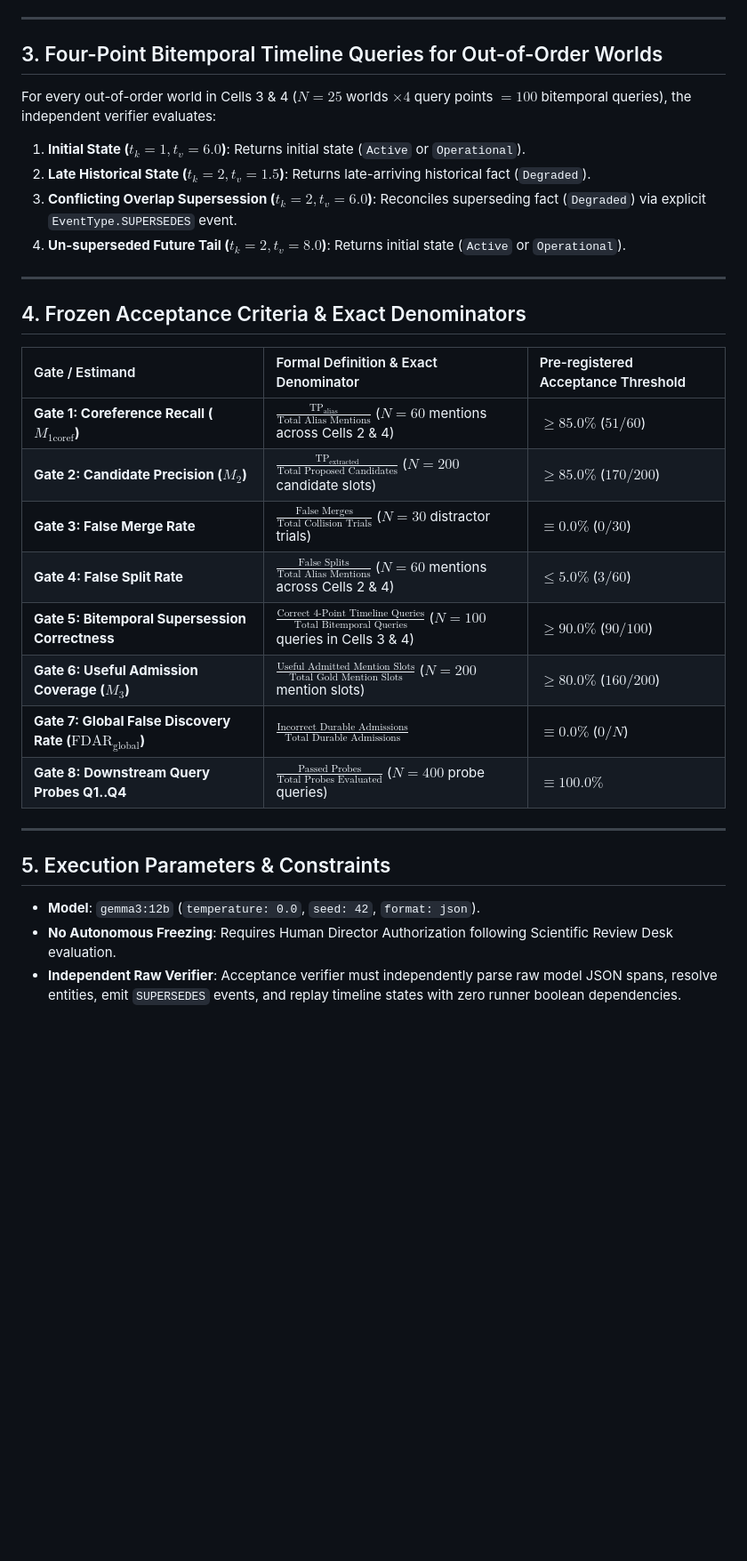
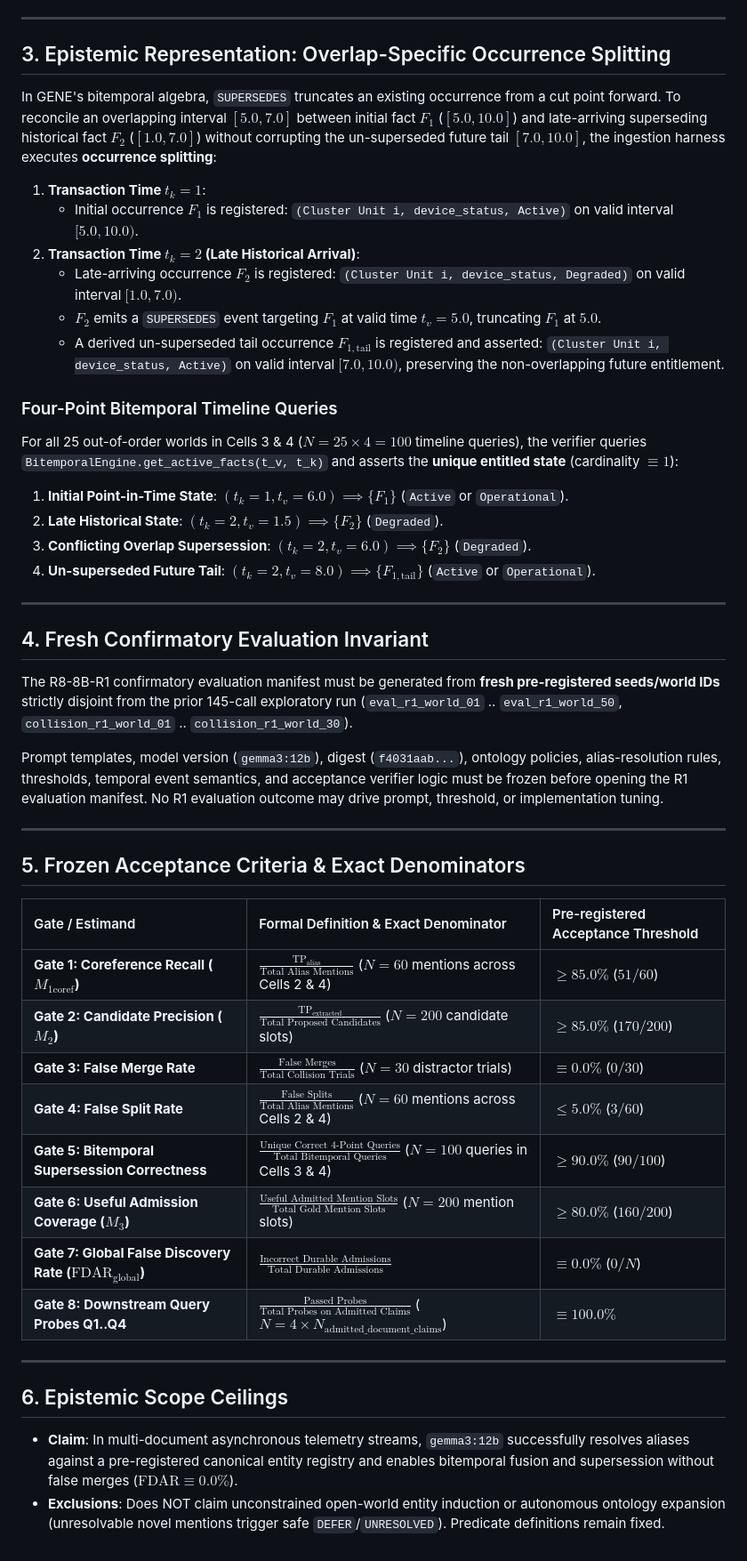
Before and after one commit to admiralorbiter/gene, a Markdown page: research/contracts/CONTRACT-R8-8B-R1.md, the part around one of its changes. Shown at 89% size. Drawn GitHub-style; blank space fills up the shorter version.

Commit message:
research(contract): revise CONTRACT-R8-8B-R1 with occurrence splitting, fresh manifest, and Gate 8 denominator

```diff
--- a/research/contracts/CONTRACT-R8-8B-R1.md
+++ b/research/contracts/CONTRACT-R8-8B-R1.md
@@ -49,17 +55,35 @@ Aliased Coreference   [Cell 2: 15 Worlds (30 docs)]  [Cell 4: 15 Worlds (30 docs
 
 ---
 
-## 3. Four-Point Bitemporal Timeline Queries for Out-of-Order Worlds
+## 3. Epistemic Representation: Overlap-Specific Occurrence Splitting
 
-For every out-of-order world in Cells 3 & 4 ($N = 25$ worlds $\times 4$ query points $= 100$ bitemporal queries), the independent verifier evaluates:
-1. **Initial State ($t_k=1, t_v=6.0$)**: Returns initial state (`Active` or `Operational`).
-2. **Late Historical State ($t_k=2, t_v=1.5$)**: Returns late-arriving historical fact (`Degraded`).
-3. **Conflicting Overlap Supersession ($t_k=2, t_v=6.0$)**: Reconciles superseding fact (`Degraded`) via explicit `EventType.SUPERSEDES` event.
-4. **Un-superseded Future Tail ($t_k=2, t_v=8.0$)**: Returns initial state (`Active` or `Operational`).
+In GENE's bitemporal algebra, `SUPERSEDES` truncates an existing occurrence from a cut point forward. To reconcile an overlapping interval $[5.0, 7.0]$ between initial fact $F_1$ ($[5.0, 10.0]$) and late-arriving superseding historical fact $F_2$ ($[1.0, 7.0]$) without corrupting the un-superseded future tail $[7.0, 10.0]$, the ingestion harness executes **occurrence splitting**:
+
+1. **Transaction Time $t_k = 1$**:
+   - Initial occurrence $F_1$ is registered: `(Cluster Unit i, device_status, Active)` on valid interval $[5.0, 10.0)$.
+2. **Transaction Time $t_k = 2$ (Late Historical Arrival)**:
+   - Late-arriving occurrence $F_2$ is registered: `(Cluster Unit i, device_status, Degraded)` on valid interval $[1.0, 7.0)$.
+   - $F_2$ emits a `SUPERSEDES` event targeting $F_1$ at valid time $t_v = 5.0$, truncating $F_1$ at $5.0$.
+   - A derived un-superseded tail occurrence $F_{1,\text{tail}}$ is registered and asserted: `(Cluster Unit i, device_status, Active)` on valid interval $[7.0, 10.0)$, preserving the non-overlapping future entitlement.
+
+### Four-Point Bitemporal Timeline Queries
+For all 25 out-of-order worlds in Cells 3 & 4 ($N = 25 \times 4 = 100$ timeline queries), the verifier queries `BitemporalEngine.get_active_facts(t_v, t_k)` and asserts the **unique entitled state** (cardinality $\equiv 1$):
+1. **Initial Point-in-Time State**: $(t_k=1, t_v=6.0) \implies \{F_1\}$ (`Active` or `Operational`).
+2. **Late Historical State**: $(t_k=2, t_v=1.5) \implies \{F_2\}$ (`Degraded`).
+3. **Conflicting Overlap Supersession**: $(t_k=2, t_v=6.0) \implies \{F_2\}$ (`Degraded`).
+4. **Un-superseded Future Tail**: $(t_k=2, t_v=8.0) \implies \{F_{1,\text{tail}}\}$ (`Active` or `Operational`).
 
 ---
 
-## 4. Frozen Acceptance Criteria & Exact Denominators
+## 4. Fresh Confirmatory Evaluation Invariant
+
+The R8-8B-R1 confirmatory evaluation manifest must be generated from **fresh pre-registered seeds/world IDs** strictly disjoint from the prior 145-call exploratory run (`eval_r1_world_01` .. `eval_r1_world_50`, `collision_r1_world_01` .. `collision_r1_world_30`).
+
+Prompt templates, model version (`gemma3:12b`), digest (`f4031aab...`), ontology policies, alias-resolution rules, thresholds, temporal event semantics, and acceptance verifier logic must be frozen before opening the R1 evaluation manifest. No R1 evaluation outcome may drive prompt, threshold, or implementation tuning.
+
+---
+
+## 5. Frozen Acceptance Criteria & Exact Denominators
 
 | Gate / Estimand | Formal Definition & Exact Denominator | Pre-registered Acceptance Threshold |
 | :--- | :--- | :--- |
@@ -67,14 +91,13 @@ For every out-of-order world in Cells 3 & 4 ($N = 25$ worlds $\times 4$ query po
 | **Gate 2: Candidate Precision ($M_2$)** | $\frac{\text{TP}_{\text{extracted}}}{\text{Total Proposed Candidates}}$ ($N = 200$ candidate slots) | $\ge 85.0\%$ ($170 / 200$) |
 | **Gate 3: False Merge Rate** | $\frac{\text{False Merges}}{\text{Total Collision Trials}}$ ($N = 30$ distractor trials) | $\equiv 0.0\%$ ($0 / 30$) |
 | **Gate 4: False Split Rate** | $\frac{\text{False Splits}}{\text{Total Alias Mentions}}$ ($N = 60$ mentions across Cells 2 & 4) | $\le 5.0\%$ ($3 / 60$) |
-| **Gate 5: Bitemporal Supersession Correctness** | $\frac{\text{Correct 4-Point Timeline Queries}}{\text{Total Bitemporal Queries}}$ ($N = 100$ queries in Cells 3 & 4) | $\ge 90.0\%$ ($90 / 100$) |
+| **Gate 5: Bitemporal Supersession Correctness** | $\frac{\text{Unique Correct 4-Point Queries}}{\text{Total Bitemporal Queries}}$ ($N = 100$ queries in Cells 3 & 4) | $\ge 90.0\%$ ($90 / 100$) |
 | **Gate 6: Useful Admission Coverage ($M_3$)** | $\frac{\text{Useful Admitted Mention Slots}}{\text{Total Gold Mention Slots}}$ ($N = 200$ mention slots) | $\ge 80.0\%$ ($160 / 200$) |
 | **Gate 7: Global False Discovery Rate ($\text{FDAR}_{\text{global}}$)** | $\frac{\text{Incorrect Durable Admissions}}{\text{Total Durable Admissions}}$ | $\equiv 0.0\%$ ($0 / N$) |
-| **Gate 8: Downstream Query Probes Q1..Q4** | $\frac{\text{Passed Probes}}{\text{Total Probes Evaluated}}$ ($N = 400$ probe queries) | $\equiv 100.0\%$ |
+| **Gate 8: Downstream Query Probes Q1..Q4** | $\frac{\text{Passed Probes}}{\text{Total Probes on Admitted Claims}}$ ($N = 4 \times N_{\text{admitted\_document\_claims}}$) | $\equiv 100.0\%$ |
 
 ---
 
-## 5. Execution Parameters & Constraints
-- **Model**: `gemma3:12b` (`temperature: 0.0`, `seed: 42`, `format: json`).
-- **No Autonomous Freezing**: Requires Human Director Authorization following Scientific Review Desk evaluation.
-- **Independent Raw Verifier**: Acceptance verifier must independently parse raw model JSON spans, resolve entities, emit `SUPERSEDES` events, and replay timeline states with zero runner boolean dependencies.
+## 6. Epistemic Scope Ceilings
+- **Claim**: In multi-document asynchronous telemetry streams, `gemma3:12b` successfully resolves aliases against a pre-registered canonical entity registry and enables bitemporal fusion and supersession without false merges ($\text{FDAR} \equiv 0.0\%$).
+- **Exclusions**: Does NOT claim unconstrained open-world entity induction or autonomous ontology expansion (unresolvable novel mentions trigger safe `DEFER`/`UNRESOLVED`). Predicate definitions remain fixed.
```
Also changed, not shown: other parts of research/contracts/CONTRACT-R8-8B-R1.md (+8 -2 lines).
